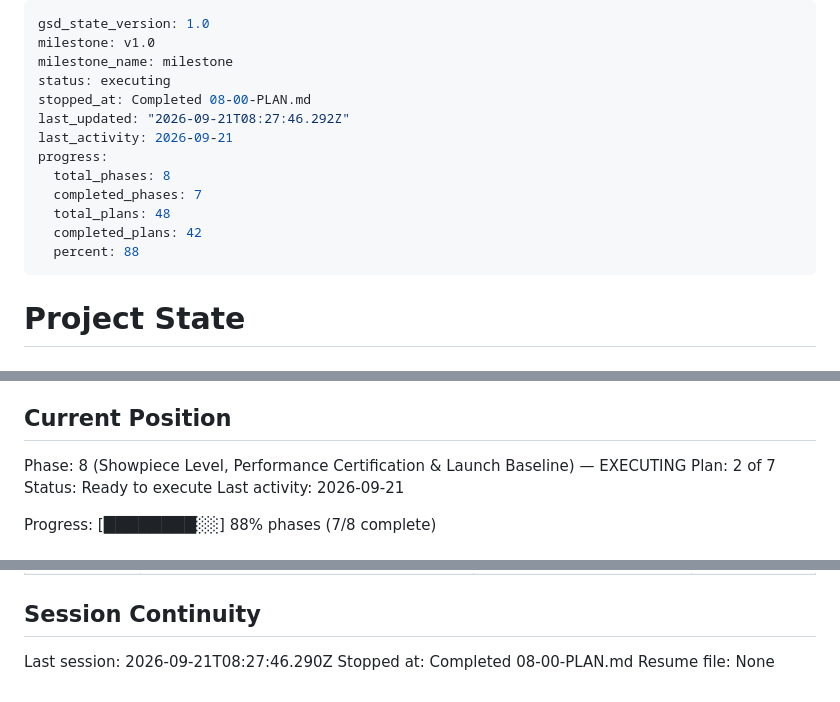
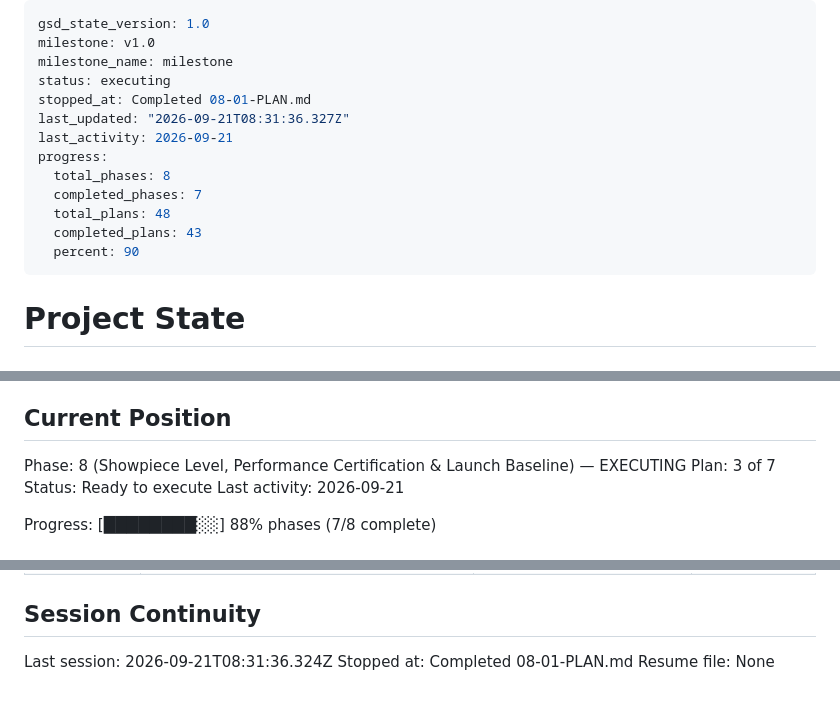
Before and after one commit to dexter292/bricks_breaker, a Markdown page: .planning/STATE.md, 3 parts joined by grey strips. Rendered like a GitHub page.

Commit message:
docs(08-01): complete showpiece level default boot plan

```diff
--- a/.planning/STATE.md
+++ b/.planning/STATE.md
@@ -3,15 +3,15 @@ gsd_state_version: 1.0
 milestone: v1.0
 milestone_name: milestone
 status: executing
-stopped_at: Completed 08-00-PLAN.md
-last_updated: "2026-09-21T08:27:46.292Z"
+stopped_at: Completed 08-01-PLAN.md
+last_updated: "2026-09-21T08:31:36.327Z"
 last_activity: 2026-09-21
 progress:
   total_phases: 8
   completed_phases: 7
   total_plans: 48
-  completed_plans: 42
-  percent: 88
+  completed_plans: 43
+  percent: 90
 ---
 
 # Project State
@@ -26,7 +26,7 @@ See: .planning/PROJECT.md (updated 2026-09-21)
 ## Current Position
 
 Phase: 8 (Showpiece Level, Performance Certification & Launch Baseline) — EXECUTING
-Plan: 2 of 7
+Plan: 3 of 7
 Status: Ready to execute
 Last activity: 2026-09-21
 
@@ -140,6 +143,6 @@ Progress: [████████░░] 88% phases (7/8 complete)
 
 ## Session Continuity
 
-Last session: 2026-09-21T08:27:46.290Z
-Stopped at: Completed 08-00-PLAN.md
+Last session: 2026-09-21T08:31:36.324Z
+Stopped at: Completed 08-01-PLAN.md
 Resume file: None
```
Also changed, not shown: other parts of .planning/STATE.md (+3 -0 lines), .planning/ROADMAP.md (+1 -1 lines), 1 other file.
